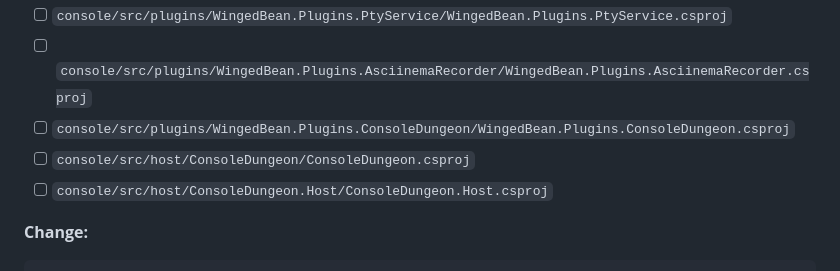
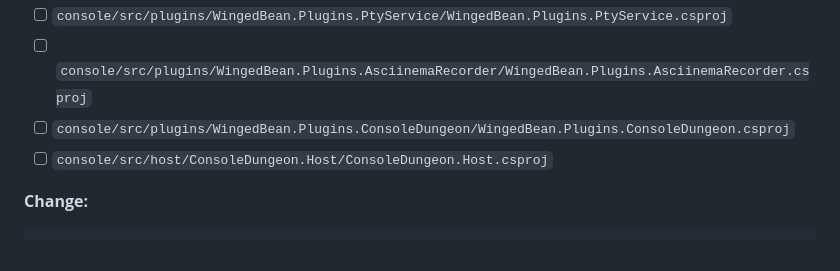
Before and after one commit to GiantCroissant-Lunar/winged-bean, a Markdown page: docs/implementation/IMMEDIATE-ACTIONS-CHECKLIST.md, the part around the change. Rendered like a GitHub page.

Commit message:
docs: add RFC 0019 and update immediate-actions checklist for console monolith removal

```diff
--- a/docs/implementation/IMMEDIATE-ACTIONS-CHECKLIST.md
+++ b/docs/implementation/IMMEDIATE-ACTIONS-CHECKLIST.md
@@ -62,7 +62,6 @@ dotnet build Framework.sln
 - [ ] `console/src/plugins/WingedBean.Plugins.PtyService/WingedBean.Plugins.PtyService.csproj`
 - [ ] `console/src/plugins/WingedBean.Plugins.AsciinemaRecorder/WingedBean.Plugins.AsciinemaRecorder.csproj`
 - [ ] `console/src/plugins/WingedBean.Plugins.ConsoleDungeon/WingedBean.Plugins.ConsoleDungeon.csproj`
-- [ ] `console/src/host/ConsoleDungeon/ConsoleDungeon.csproj`
 - [ ] `console/src/host/ConsoleDungeon.Host/ConsoleDungeon.Host.csproj`
 
 **Change:**
```
Also changed, not shown: docs/rfcs/0019-remove-legacy-consoledungeon-monolith.md (added, +308 -0 lines).
